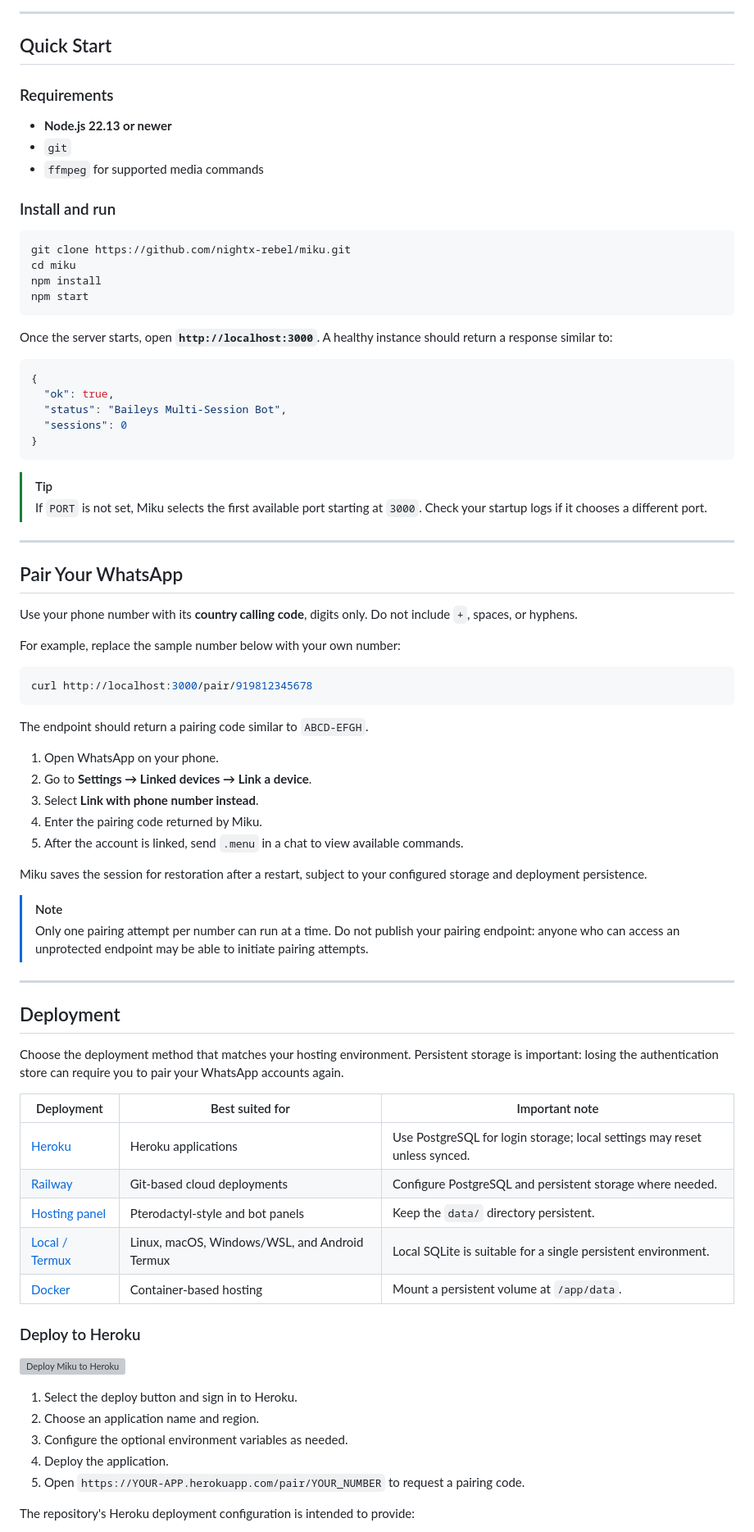
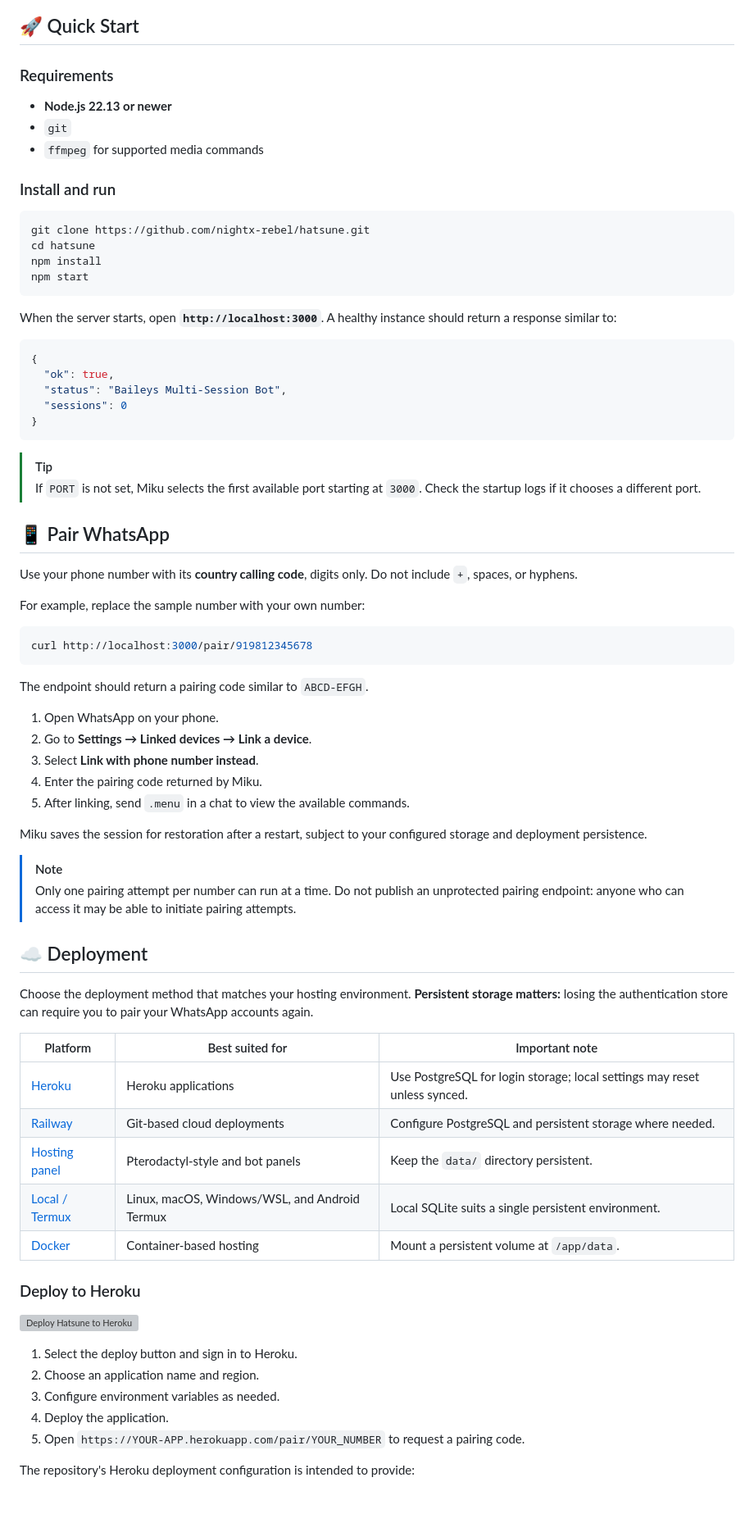
Before and after one commit to RAHIOFFCIALS506/RAHIXMD, a Markdown page: README.md, the part around one of its changes. Shown at 82% size. Drawn GitHub-style; blank space fills up the shorter version; grey boxes are pictures that could not be loaded.

````diff
--- a/README.md
+++ b/README.md
@@ -131,9 +131,7 @@ flowchart TD
   A -.-> I["Telegram Control Bot"]
 ```
 
----
-
-## Quick Start
+## 🚀 Quick Start
 
 ### Requirements
 
@@ -144,13 +142,13 @@ flowchart TD
 ### Install and run
 
 ```bash
-git clone https://github.com/nightx-rebel/miku.git
-cd miku
+git clone https://github.com/nightx-rebel/hatsune.git
+cd hatsune
 npm install
 npm start
 ```
 
-Once the server starts, open **`http://localhost:3000`**. A healthy instance should return a response similar to:
+When the server starts, open **`http://localhost:3000`**. A healthy instance should return a response similar to:
 
 ```json
 {
@@ -161,15 +159,13 @@ Once the server starts, open **`http://localhost:3000`**. A healthy instance sho
 ```
 
 > [!TIP]
-> If `PORT` is not set, Miku selects the first available port starting at `3000`. Check your startup logs if it chooses a different port.
+> If `PORT` is not set, Miku selects the first available port starting at `3000`. Check the startup logs if it chooses a different port.
 
----
-
-## Pair Your WhatsApp
+## 📱 Pair WhatsApp
 
 Use your phone number with its **country calling code**, digits only. Do not include `+`, spaces, or hyphens.
 
-For example, replace the sample number below with your own number:
+For example, replace the sample number with your own number:
 
 ```bash
 curl http://localhost:3000/pair/919812345678
@@ -181,34 +177,34 @@ The endpoint should return a pairing code similar to `ABCD-EFGH`.
 2. Go to **Settings → Linked devices → Link a device**.
 3. Select **Link with phone number instead**.
 4. Enter the pairing code returned by Miku.
-5. After the account is linked, send `.menu` in a chat to view available commands.
+5. After linking, send `.menu` in a chat to view the available commands.
 
 Miku saves the session for restoration after a restart, subject to your configured storage and deployment persistence.
 
 > [!NOTE]
-> Only one pairing attempt per number can run at a time. Do not publish your pairing endpoint: anyone who can access an unprotected endpoint may be able to initiate pairing attempts.
+> Only one pairing attempt per number can run at a time. Do not publish an unprotected pairing endpoint: anyone who can access it may be able to initiate pairing attempts.
 
----
+## ☁️ Deployment
 
-## Deployment
+Choose the deployment method that matches your hosting environment. **Persistent storage matters:** losing the authentication store can require you to pair your WhatsApp accounts again.
 
-Choose the deployment method that matches your hosting environment. Persistent storage is important: losing the authentication store can require you to pair your WhatsApp accounts again.
-
-| Deployment | Best suited for | Important note |
+| Platform | Best suited for | Important note |
 |---|---|---|
 | [Heroku](#deploy-to-heroku) | Heroku applications | Use PostgreSQL for login storage; local settings may reset unless synced. |
 | [Railway](#deploy-to-railway) | Git-based cloud deployments | Configure PostgreSQL and persistent storage where needed. |
 | [Hosting panel](#deploy-to-a-hosting-panel) | Pterodactyl-style and bot panels | Keep the `data/` directory persistent. |
-| [Local / Termux](#run-locally) | Linux, macOS, Windows/WSL, and Android Termux | Local SQLite is suitable for a single persistent environment. |
+| [Local / Termux](#run-locally) | Linux, macOS, Windows/WSL, and Android Termux | Local SQLite suits a single persistent environment. |
 | [Docker](#deploy-with-docker) | Container-based hosting | Mount a persistent volume at `/app/data`. |
 
 ### Deploy to Heroku
 
-<a href="https://heroku.com/deploy?template=https://github.com/nightx-rebel/miku"><img src="https://www.herokucdn.com/deploy/button.svg" alt="Deploy Miku to Heroku" height="42" /></a>
+<p>
+  <a href="https://heroku.com/deploy?template=https://github.com/nightx-rebel/hatsune"><img src="https://www.herokucdn.com/deploy/button.svg" alt="Deploy Hatsune to Heroku" height="44" /></a>
+</p>
 
 1. Select the deploy button and sign in to Heroku.
 2. Choose an application name and region.
-3. Configure the optional environment variables as needed.
+3. Configure environment variables as needed.
 4. Deploy the application.
 5. Open `https://YOUR-APP.herokuapp.com/pair/YOUR_NUMBER` to request a pairing code.
 
````
Also changed, not shown: other parts of README.md (+133 -147 lines).
